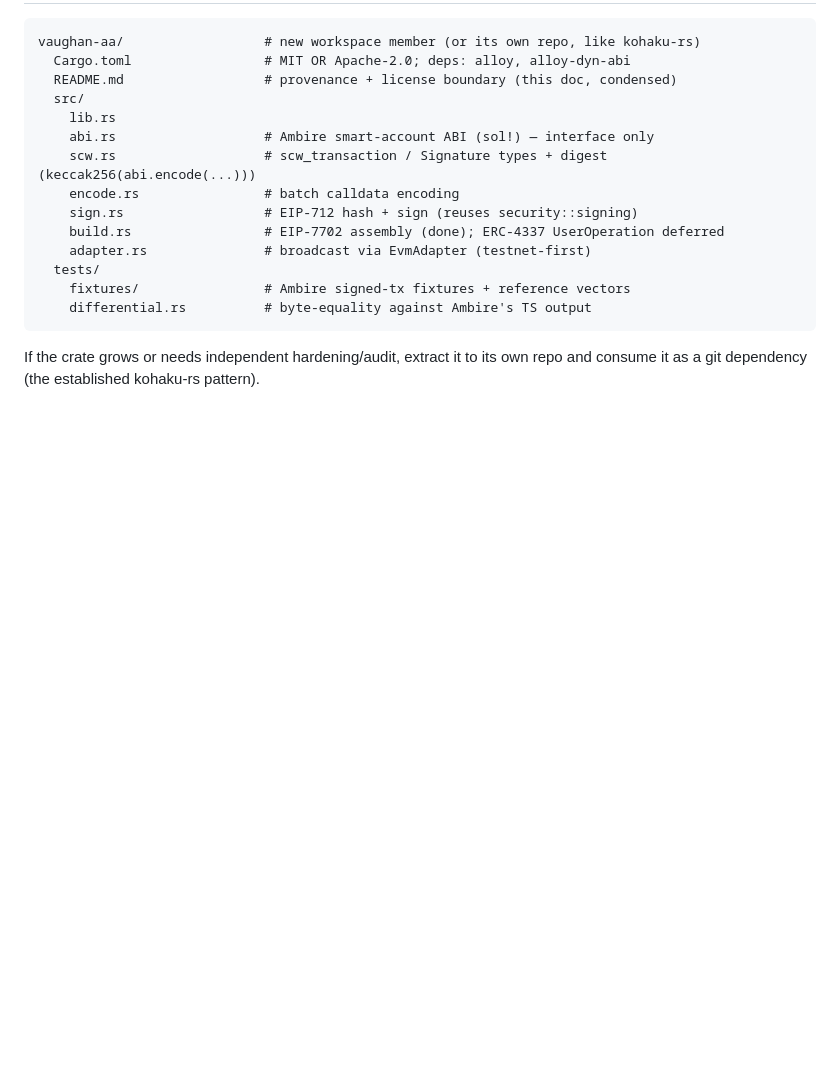
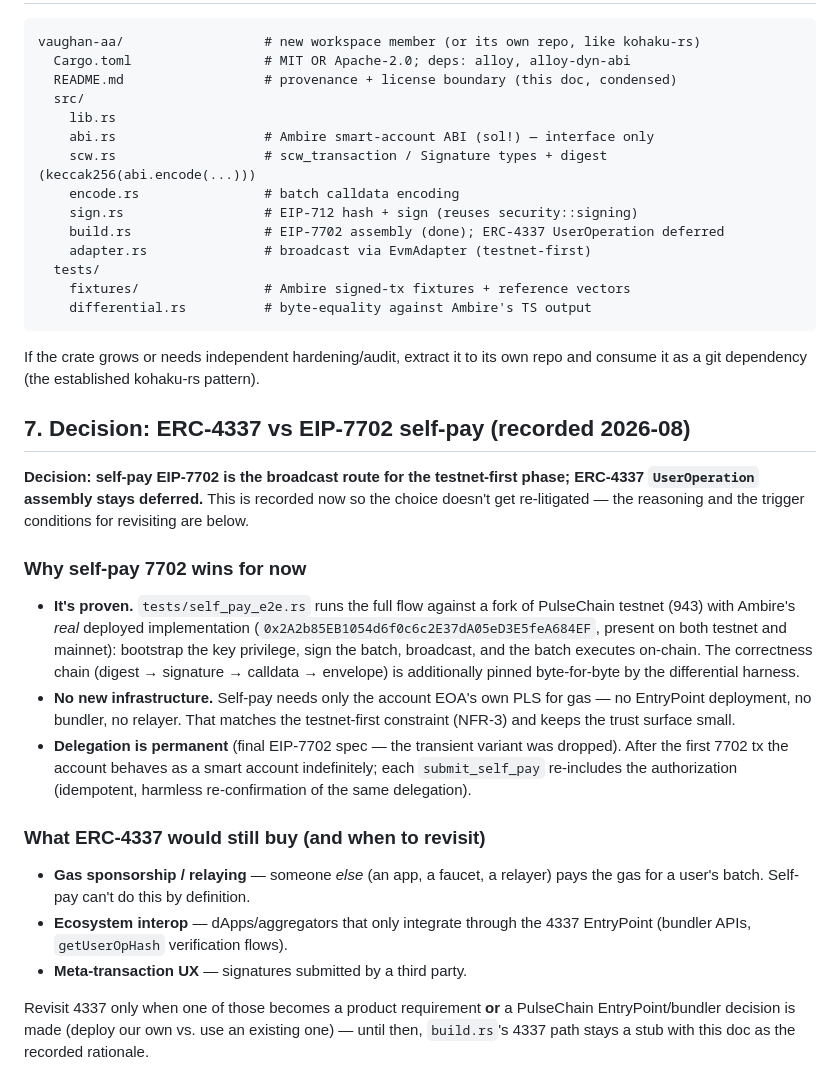
Before and after one commit to r4-ndm/Vaughan-CLI, a Markdown page: docs/ambire-aa.md, the part around the change. GitHub-like rendering; blank space fills up the shorter version.

```diff
--- a/docs/ambire-aa.md
+++ b/docs/ambire-aa.md
@@ -116,3 +116,39 @@ vaughan-aa/                  # new workspace member (or its own repo, like kohak
 
 If the crate grows or needs independent hardening/audit, extract it to its own repo
 and consume it as a git dependency (the established kohaku-rs pattern).
+
+## 7. Decision: ERC-4337 vs EIP-7702 self-pay (recorded 2026-08)
+
+**Decision: self-pay EIP-7702 is the broadcast route for the testnet-first phase;
+ERC-4337 `UserOperation` assembly stays deferred.** This is recorded now so the
+choice doesn't get re-litigated — the reasoning and the trigger conditions for
+revisiting are below.
+
+### Why self-pay 7702 wins for now
+
+- **It's proven.** `tests/self_pay_e2e.rs` runs the full flow against a fork of
+  PulseChain testnet (943) with Ambire's *real* deployed implementation
+  (`0x2A2b85EB1054d6f0c6c2E37dA05eD3E5feA684EF`, present on both testnet and
+  mainnet): bootstrap the key privilege, sign the batch, broadcast, and the batch
+  executes on-chain. The correctness chain (digest → signature → calldata →
+  envelope) is additionally pinned byte-for-byte by the differential harness.
+- **No new infrastructure.** Self-pay needs only the account EOA's own PLS for
+  gas — no EntryPoint deployment, no bundler, no relayer. That matches the
+  testnet-first constraint (NFR-3) and keeps the trust surface small.
+- **Delegation is permanent** (final EIP-7702 spec — the transient variant was
+  dropped). After the first 7702 tx the account behaves as a smart account
+  indefinitely; each `submit_self_pay` re-includes the authorization (idempotent,
+  harmless re-confirmation of the same delegation).
+
+### What ERC-4337 would still buy (and when to revisit)
+
+- **Gas sponsorship / relaying** — someone *else* (an app, a faucet, a relayer)
+  pays the gas for a user's batch. Self-pay can't do this by definition.
+- **Ecosystem interop** — dApps/aggregators that only integrate through the 4337
+  EntryPoint (bundler APIs, `getUserOpHash` verification flows).
+- **Meta-transaction UX** — signatures submitted by a third party.
+
+Revisit 4337 only when one of those becomes a product requirement **or** a
+PulseChain EntryPoint/bundler decision is made (deploy our own vs. use an existing
+one) — until then, `build.rs`'s 4337 path stays a stub with this doc as the
+recorded rationale.
```
Also changed, not shown: TASKS.md (+6 -6 lines), docs/kohaku-go-no-go.md (added, +61 -0 lines).
